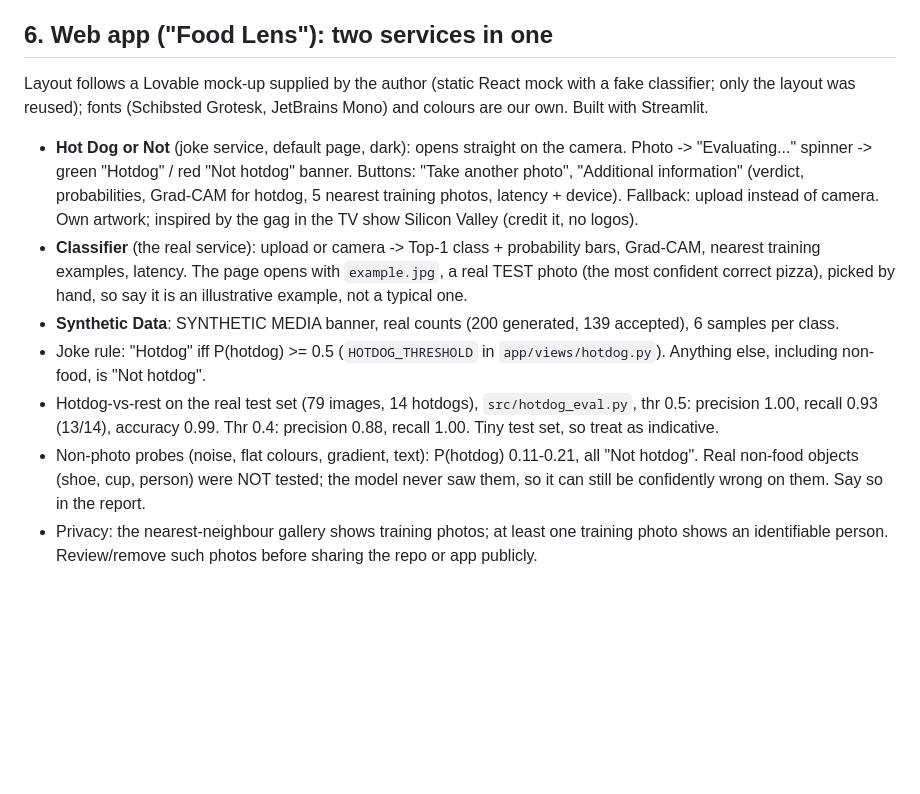
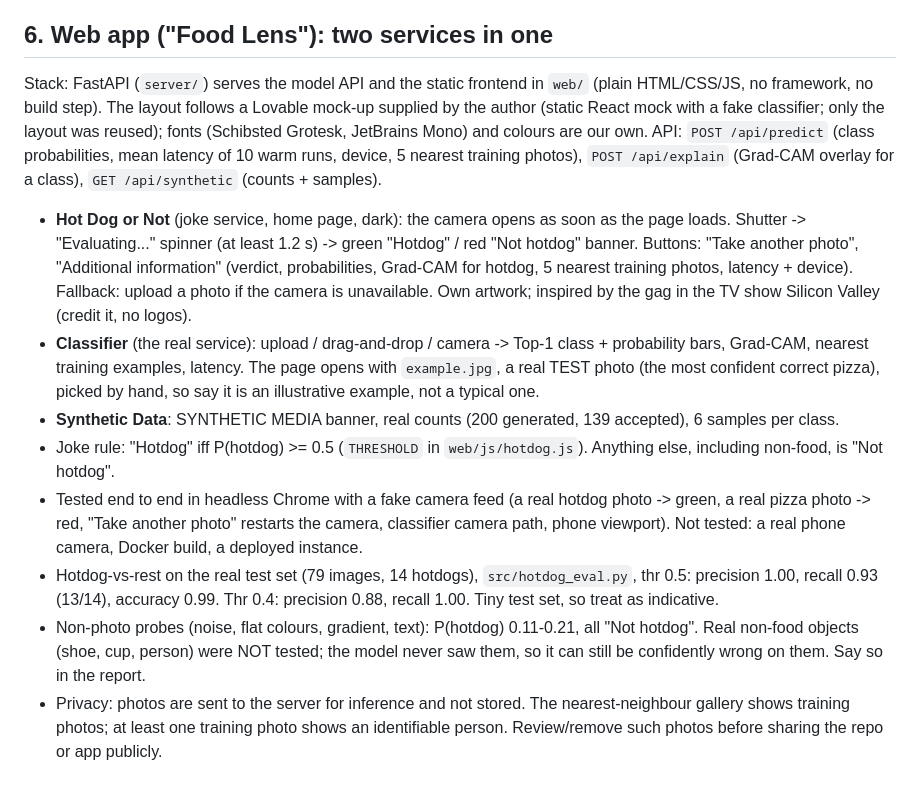
Before and after one commit to Arthurmyn/Food-regocnition, a Markdown page: docs/NOTES.md, the part around the change. GitHub-like rendering; blank space fills up the shorter version.

```diff
--- a/docs/NOTES.md
+++ b/docs/NOTES.md
@@ -95,25 +95,32 @@ A1 code in `a1/`, A1 results in `results/a1/`. How to run: `README.md`.
 
 ## 6. Web app ("Food Lens"): two services in one
 
-Layout follows a Lovable mock-up supplied by the author (static React mock with a fake classifier; only the
-layout was reused); fonts (Schibsted Grotesk, JetBrains Mono) and colours are our own. Built with Streamlit.
+Stack: FastAPI (`server/`) serves the model API and the static frontend in `web/` (plain HTML/CSS/JS,
+no framework, no build step). The layout follows a Lovable mock-up supplied by the author (static React mock with
+a fake classifier; only the layout was reused); fonts (Schibsted Grotesk, JetBrains Mono) and colours are our own.
+API: `POST /api/predict` (class probabilities, mean latency of 10 warm runs, device, 5 nearest training photos),
+`POST /api/explain` (Grad-CAM overlay for a class), `GET /api/synthetic` (counts + samples).
 
-- **Hot Dog or Not** (joke service, default page, dark): opens straight on the camera. Photo ->
-  "Evaluating..." spinner -> green "Hotdog" / red "Not hotdog" banner. Buttons: "Take another photo",
-  "Additional information" (verdict, probabilities, Grad-CAM for hotdog, 5 nearest training photos,
-  latency + device). Fallback: upload instead of camera. Own artwork; inspired by the gag in the TV show
-  Silicon Valley (credit it, no logos).
-- **Classifier** (the real service): upload or camera -> Top-1 class + probability bars, Grad-CAM, nearest
-  training examples, latency. The page opens with `example.jpg`, a real TEST photo (the most confident
+- **Hot Dog or Not** (joke service, home page, dark): the camera opens as soon as the page loads. Shutter ->
+  "Evaluating..." spinner (at least 1.2 s) -> green "Hotdog" / red "Not hotdog" banner. Buttons: "Take another
+  photo", "Additional information" (verdict, probabilities, Grad-CAM for hotdog, 5 nearest training photos,
+  latency + device). Fallback: upload a photo if the camera is unavailable. Own artwork; inspired by the gag in
+  the TV show Silicon Valley (credit it, no logos).
+- **Classifier** (the real service): upload / drag-and-drop / camera -> Top-1 class + probability bars, Grad-CAM,
+  nearest training examples, latency. The page opens with `example.jpg`, a real TEST photo (the most confident
   correct pizza), picked by hand, so say it is an illustrative example, not a typical one.
 - **Synthetic Data**: SYNTHETIC MEDIA banner, real counts (200 generated, 139 accepted), 6 samples per class.
-- Joke rule: "Hotdog" iff P(hotdog) >= 0.5 (`HOTDOG_THRESHOLD` in `app/views/hotdog.py`). Anything else,
-  including non-food, is "Not hotdog".
+- Joke rule: "Hotdog" iff P(hotdog) >= 0.5 (`THRESHOLD` in `web/js/hotdog.js`). Anything else, including
+  non-food, is "Not hotdog".
+- Tested end to end in headless Chrome with a fake camera feed (a real hotdog photo -> green, a real pizza
+  photo -> red, "Take another photo" restarts the camera, classifier camera path, phone viewport).
+  Not tested: a real phone camera, Docker build, a deployed instance.
 - Hotdog-vs-rest on the real test set (79 images, 14 hotdogs), `src/hotdog_eval.py`, thr 0.5:
   precision 1.00, recall 0.93 (13/14), accuracy 0.99. Thr 0.4: precision 0.88, recall 1.00.
   Tiny test set, so treat as indicative.
 - Non-photo probes (noise, flat colours, gradient, text): P(hotdog) 0.11-0.21, all "Not hotdog".
   Real non-food objects (shoe, cup, person) were NOT tested; the model never saw them, so it can
   still be confidently wrong on them. Say so in the report.
-- Privacy: the nearest-neighbour gallery shows training photos; at least one training photo shows an
-  identifiable person. Review/remove such photos before sharing the repo or app publicly.
+- Privacy: photos are sent to the server for inference and not stored. The nearest-neighbour gallery shows
+  training photos; at least one training photo shows an identifiable person. Review/remove such photos
+  before sharing the repo or app publicly.
```
Also changed, not shown: README.md (+10 -7 lines), docs/DEPLOY.md (added, +37 -0 lines).
